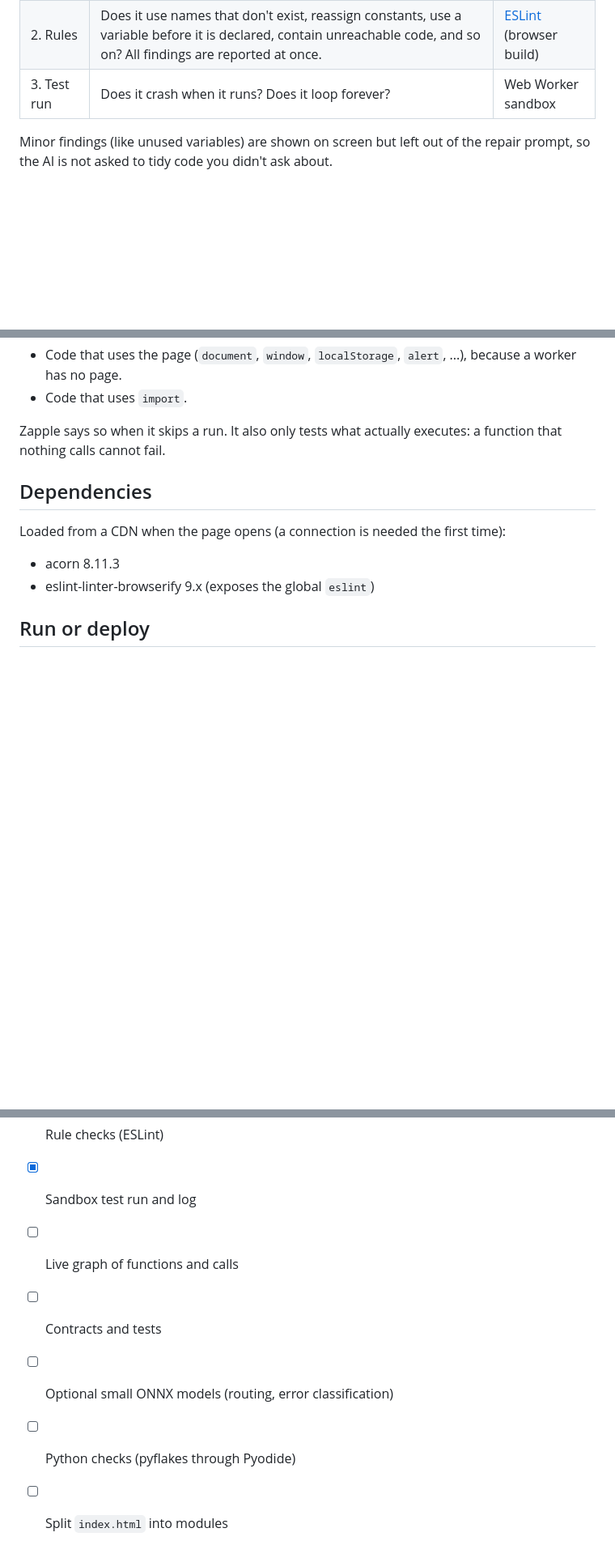
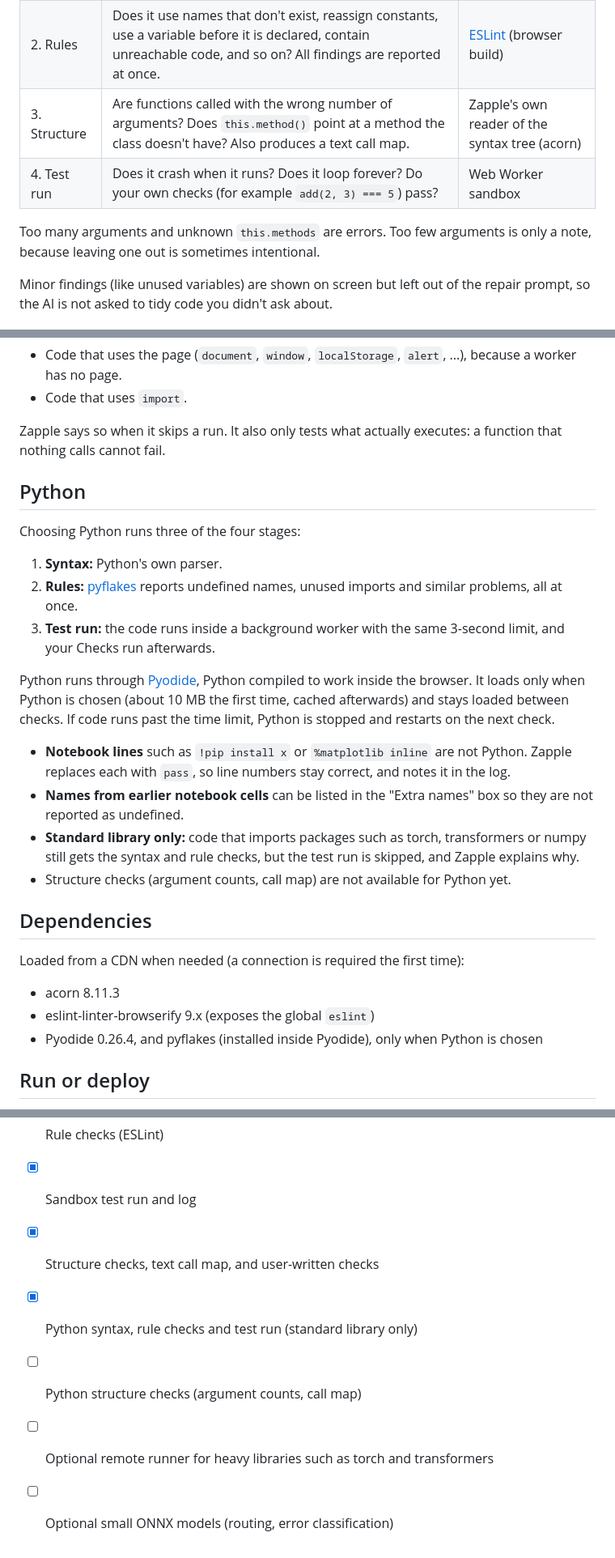
Before and after one commit to raagassteven6-max/zapple, a Markdown page: README.md, 3 parts joined by grey strips. Shown at 81% size. Rendered like a GitHub page; blank space fills up the shorter version.

Commit message:
Revise README for clarity on usage and features
Updated README to clarify usage and features for JavaScript and Python, including detailed descriptions of stages and checks.

```diff
--- a/README.md
+++ b/README.md
@@ -22,7 +22,10 @@ Each stage runs only if the one before it passes.
 |---|---|---|
 | 1. Syntax | Is this valid JavaScript? | [acorn](https://github.com/acornjs/acorn) |
 | 2. Rules | Does it use names that don't exist, reassign constants, use a variable before it is declared, contain unreachable code, and so on? All findings are reported at once. | [ESLint](https://eslint.org) (browser build) |
-| 3. Test run | Does it crash when it runs? Does it loop forever? | Web Worker sandbox |
+| 3. Structure | Are functions called with the wrong number of arguments? Does `this.method()` point at a method the class doesn't have? Also produces a text call map. | Zapple's own reader of the syntax tree (acorn) |
+| 4. Test run | Does it crash when it runs? Does it loop forever? Do your own checks (for example `add(2, 3) === 5`) pass? | Web Worker sandbox |
+
+Too many arguments and unknown `this.methods` are errors. Too few arguments is only a note, because leaving one out is sometimes intentional.
 
 Minor findings (like unused variables) are shown on screen but left out of the repair prompt, so the AI is not asked to tidy code you didn't ask about.
 
@@ -80,12 +83,28 @@ This protects against accidents such as runaway loops and stray network calls. I
 
 Zapple says so when it skips a run. It also only tests what actually executes: a function that nothing calls cannot fail.
 
+## Python
+
+Choosing Python runs three of the four stages:
+
+1. **Syntax:** Python's own parser.
+2. **Rules:** [pyflakes](https://github.com/PyCQA/pyflakes) reports undefined names, unused imports and similar problems, all at once.
+3. **Test run:** the code runs inside a background worker with the same 3-second limit, and your Checks run afterwards.
+
+Python runs through [Pyodide](https://pyodide.org), Python compiled to work inside the browser. It loads only when Python is chosen (about 10 MB the first time, cached afterwards) and stays loaded between checks. If code runs past the time limit, Python is stopped and restarts on the next check.
+
+- **Notebook lines** such as `!pip install x` or `%matplotlib inline` are not Python. Zapple replaces each with `pass`, so line numbers stay correct, and notes it in the log.
+- **Names from earlier notebook cells** can be listed in the "Extra names" box so they are not reported as undefined.
+- **Standard library only:** code that imports packages such as torch, transformers or numpy still gets the syntax and rule checks, but the test run is skipped, and Zapple explains why.
+- Structure checks (argument counts, call map) are not available for Python yet.
+
 ## Dependencies
 
-Loaded from a CDN when the page opens (a connection is needed the first time):
+Loaded from a CDN when needed (a connection is required the first time):
 
 - acorn 8.11.3
 - eslint-linter-browserify 9.x (exposes the global `eslint`)
+- Pyodide 0.26.4, and pyflakes (installed inside Pyodide), only when Python is chosen
 
 ## Run or deploy
 
@@ -97,8 +116,8 @@ Serve the folder from any static host. On GitHub Pages: repository Settings, Pag
 - [x] Repair prompt
 - [x] Rule checks (ESLint)
 - [x] Sandbox test run and log
-- [ ] Live graph of functions and calls
-- [ ] Contracts and tests
+- [x] Structure checks, text call map, and user-written checks
+- [x] Python syntax, rule checks and test run (standard library only)
+- [ ] Python structure checks (argument counts, call map)
+- [ ] Optional remote runner for heavy libraries such as torch and transformers
 - [ ] Optional small ONNX models (routing, error classification)
-- [ ] Python checks (pyflakes through Pyodide)
-- [ ] Split `index.html` into modules
```
Also changed, not shown: other parts of README.md (+2 -2 lines).
